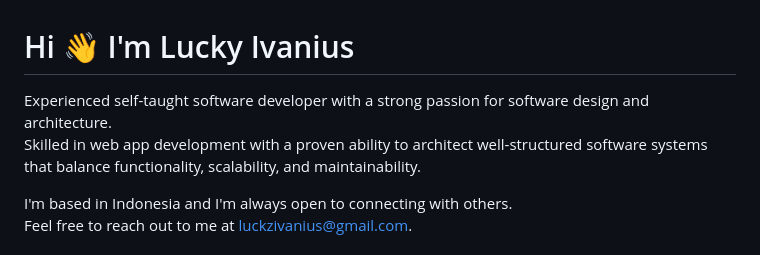
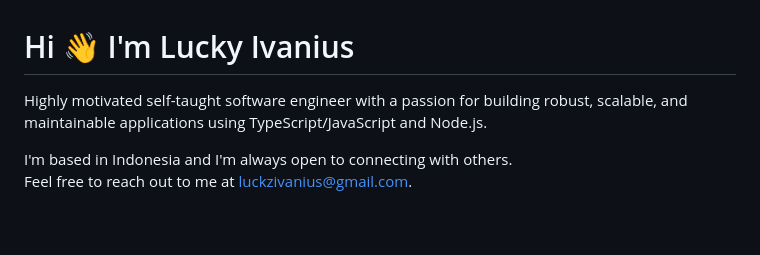
Before and after one commit to lucky-ivanius/lucky-ivanius, a Markdown page: README.md, the part around the change. GitHub-like rendering; blank space fills up the shorter version.

```diff
--- a/README.md
+++ b/README.md
@@ -1,7 +1,6 @@
 # Hi 👋 I'm Lucky Ivanius
 
-Experienced self-taught software developer with a strong passion for software design and architecture. \
-Skilled in web app development with a proven ability to architect well-structured software systems that balance functionality, scalability, and maintainability.
+Highly motivated self-taught software engineer with a passion for building robust, scalable, and maintainable applications using TypeScript/JavaScript and Node.js.
 
 I'm based in Indonesia and I'm always open to connecting with others.\
 Feel free to reach out to me at [luckzivanius@gmail.com](mailto:luckzivanius@gmail.com).
```
